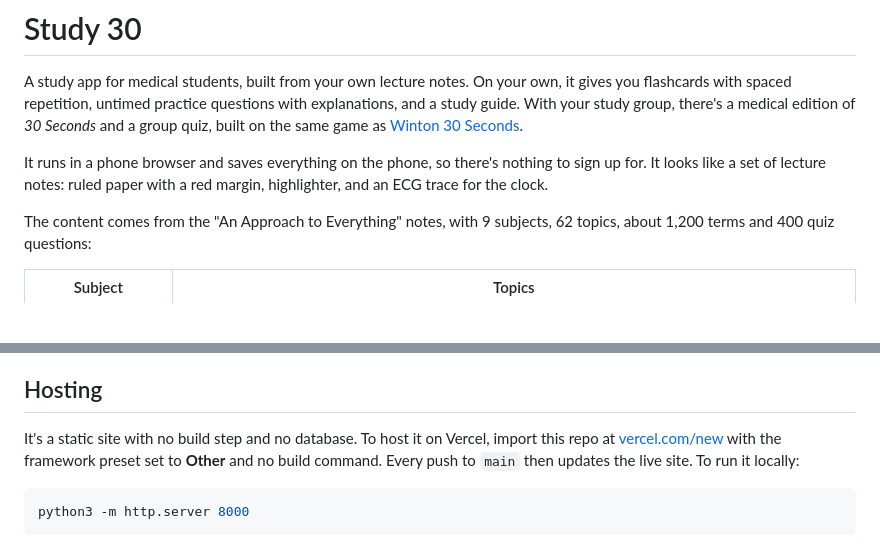
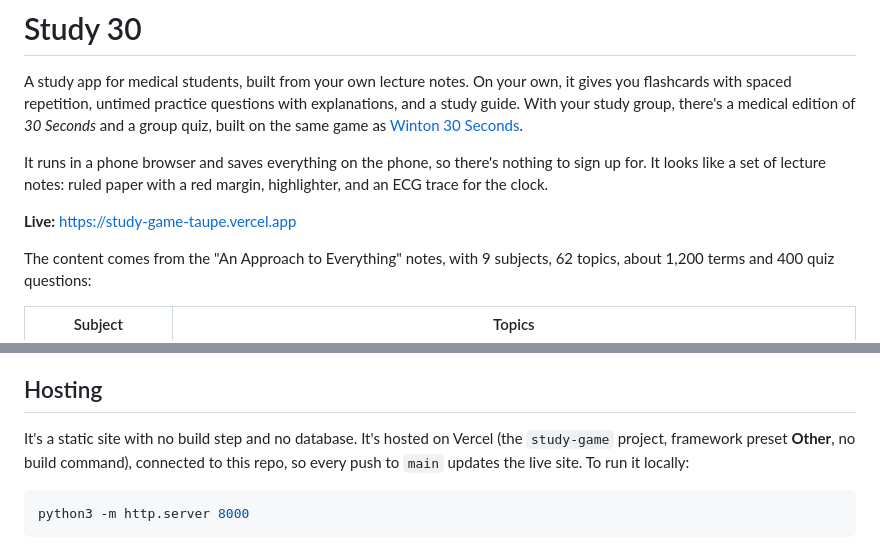
Before and after one commit to Pordilz/study-game, a Markdown page: README.md, 2 parts joined by grey strips. Rendered like a GitHub page; blank space fills up the shorter version.

Commit message:
Link the live site in the README
Co-Authored-By: Claude Opus 5.5 <noreply@anthropic.com>
Claude-Session: https://claude.ai/code/session_017qMfSHSrSKRHLLa4oQWXxd

````diff
--- a/README.md
+++ b/README.md
@@ -3,6 +3,8 @@
 A study app for medical students, built from your own lecture notes. On your own, it gives you flashcards with spaced repetition, untimed practice questions with explanations, and a study guide. With your study group, there's a medical edition of *30 Seconds* and a group quiz, built on the same game as [Winton 30 Seconds](https://github.com/Pordilz/winton-30-seconds).
 
 It runs in a phone browser and saves everything on the phone, so there's nothing to sign up for. It looks like a set of lecture notes: ruled paper with a red margin, highlighter, and an ECG trace for the clock.
+
+**Live:** https://study-game-taupe.vercel.app
 
 The content comes from the "An Approach to Everything" notes, with 9 subjects, 62 topics, about 1,200 terms and 400 quiz questions:
 
@@ -77,7 +79,7 @@ Everything is saved on the phone, in the browser: your flashcard schedule, your
 
 ## Hosting
 
-It's a static site with no build step and no database. To host it on Vercel, import this repo at [vercel.com/new](https://vercel.com/new) with the framework preset set to **Other** and no build command. Every push to `main` then updates the live site. To run it locally:
+It's a static site with no build step and no database. It's hosted on Vercel (the `study-game` project, framework preset **Other**, no build command), connected to this repo, so every push to `main` updates the live site. To run it locally:
 
 ```bash
 python3 -m http.server 8000
````
